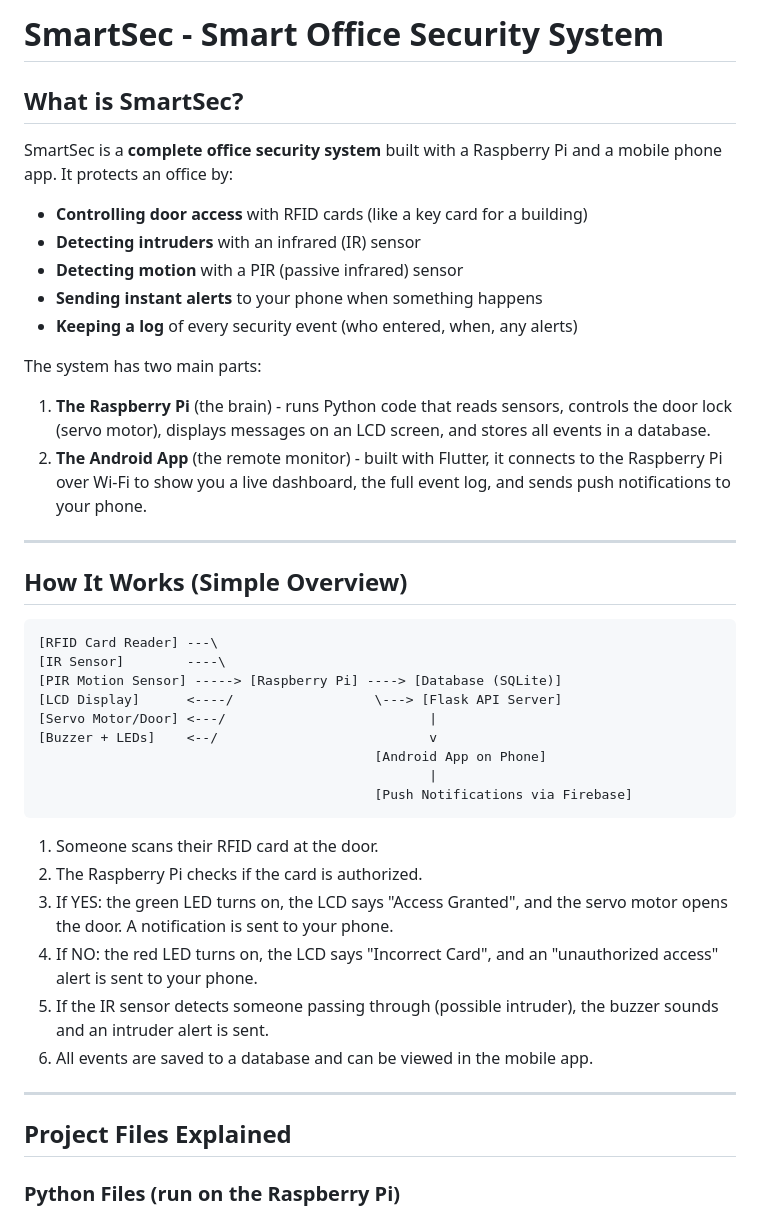
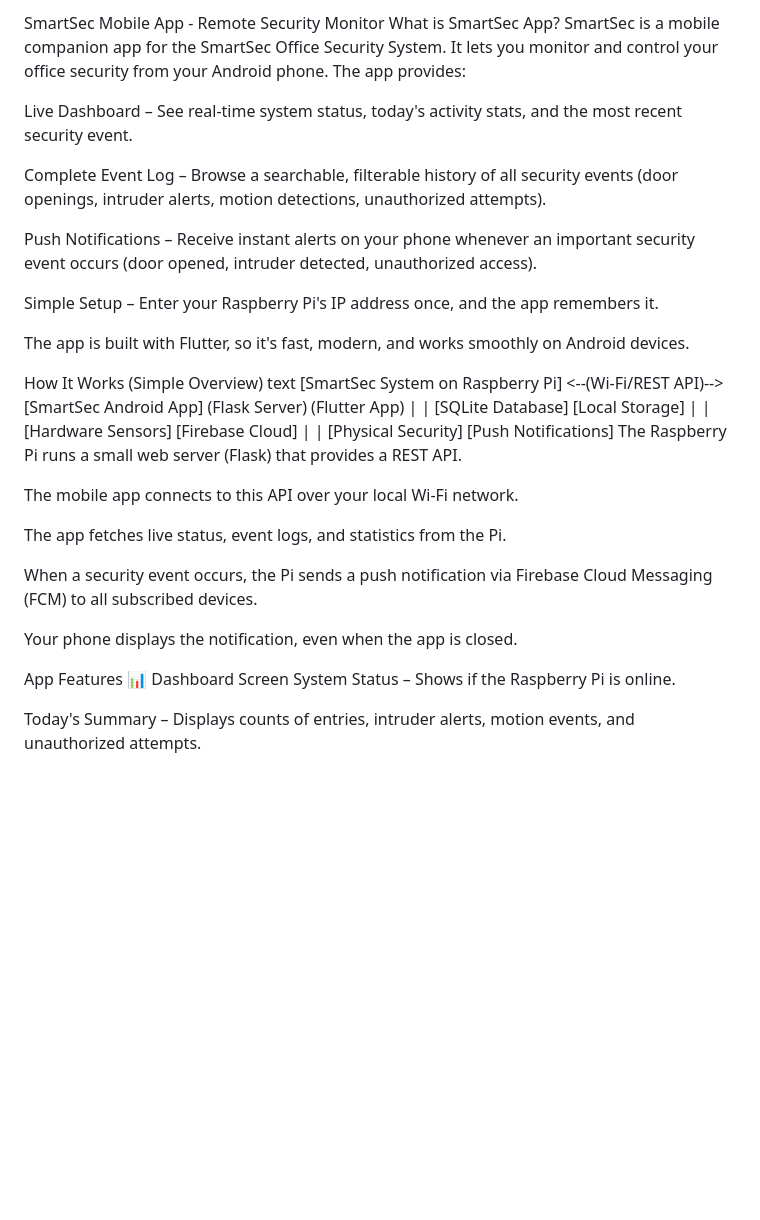
Before and after one commit to CharlesViolet2023/smart-security-systems-app, a Markdown page: README.md, the part around one of its changes. GitHub-like rendering; blank space fills up the shorter version.

````diff
--- a/README.md
+++ b/README.md
@@ -1,46 +1,40 @@
-# SmartSec - Smart Office Security System
+SmartSec Mobile App - Remote Security Monitor
+What is SmartSec App?
+SmartSec is a mobile companion app for the SmartSec Office Security System. It lets you monitor and control your office security from your Android phone. The app provides:
 
-## What is SmartSec?
+Live Dashboard – See real-time system status, today's activity stats, and the most recent security event.
 
-SmartSec is a **complete office security system** built with a Raspberry Pi and a mobile phone app. It protects an office by:
+Complete Event Log – Browse a searchable, filterable history of all security events (door openings, intruder alerts, motion detections, unauthorized attempts).
 
-- **Controlling door access** with RFID cards (like a key card for a building)
-- **Detecting intruders** with an infrared (IR) sensor
-- **Detecting motion** with a PIR (passive infrared) sensor
-- **Sending instant alerts** to your phone when something happens
-- **Keeping a log** of every security event (who entered, when, any alerts)
+Push Notifications – Receive instant alerts on your phone whenever an important security event occurs (door opened, intruder detected, unauthorized access).
 
-The system has two main parts:
+Simple Setup – Enter your Raspberry Pi's IP address once, and the app remembers it.
 
-1. **The Raspberry Pi** (the brain) - runs Python code that reads sensors, controls the door lock (servo motor), displays messages on an LCD screen, and stores all events in a database.
-2. **The Android App** (the remote monitor) - built with Flutter, it connects to the Raspberry Pi over Wi-Fi to show you a live dashboard, the full event log, and sends push notifications to your phone.
+The app is built with Flutter, so it's fast, modern, and works smoothly on Android devices.
 
----
+How It Works (Simple Overview)
+text
+[SmartSec System on Raspberry Pi] <--(Wi-Fi/REST API)--> [SmartSec Android App]
+         (Flask Server)                                     (Flutter App)
+               |                                                     |
+         [SQLite Database]                                     [Local Storage]
+               |                                                     |
+         [Hardware Sensors]                                   [Firebase Cloud]
+               |                                                     |
+         [Physical Security]                                  [Push Notifications]
+The Raspberry Pi runs a small web server (Flask) that provides a REST API.
 
-## How It Works (Simple Overview)
+The mobile app connects to this API over your local Wi-Fi network.
 
-```
-[RFID Card Reader] ---\
-[IR Sensor]        ----\
-[PIR Motion Sensor] -----> [Raspberry Pi] ----> [Database (SQLite)]
-[LCD Display]      <----/                  \---> [Flask API Server]
-[Servo Motor/Door] <---/                          |
-[Buzzer + LEDs]    <--/                           v
-                                           [Android App on Phone]
-                                                  |
-                                           [Push Notifications via Firebase]
-```
+The app fetches live status, event logs, and statistics from the Pi.
 
-1. Someone scans their RFID card at the door.
-2. The Raspberry Pi checks if the card is authorized.
-3. If YES: the green LED turns on, the LCD says "Access Granted", and the servo motor opens the door. A notification is sent to your phone.
-4. If NO: the red LED turns on, the LCD says "Incorrect Card", and an "unauthorized access" alert is sent to your phone.
-5. If the IR sensor detects someone passing through (possible intruder), the buzzer sounds and an intruder alert is sent.
-6. All events are saved to a database and can be viewed in the mobile app.
+When a security event occurs, the Pi sends a push notification via Firebase Cloud Messaging (FCM) to all subscribed devices.
 
----
+Your phone displays the notification, even when the app is closed.
 
-## Project Files Explained
+App Features
+📊 Dashboard Screen
+System Status – Shows if the Raspberry Pi is online.
 
-### Python Files (run on the Raspberry Pi)
+Today's Summary – Displays counts of entries, intruder alerts, motion events, and unauthorized attempts.
 
````
Also changed, not shown: other parts of README.md (+87 -98 lines).
